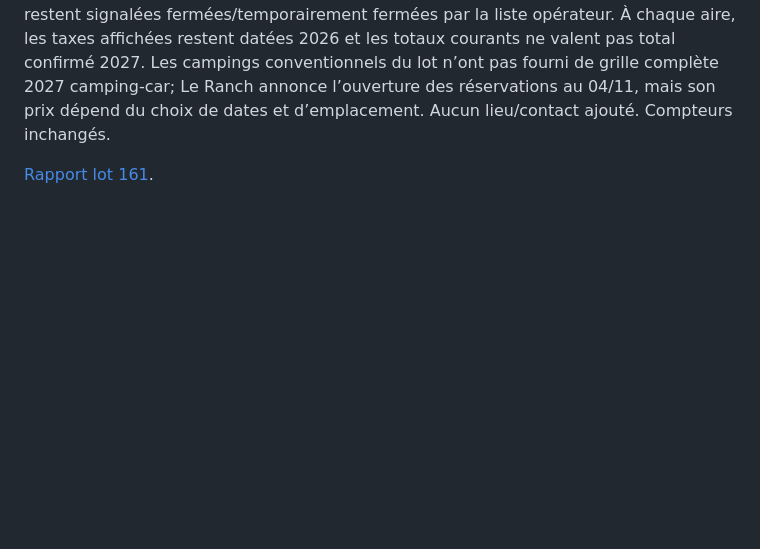
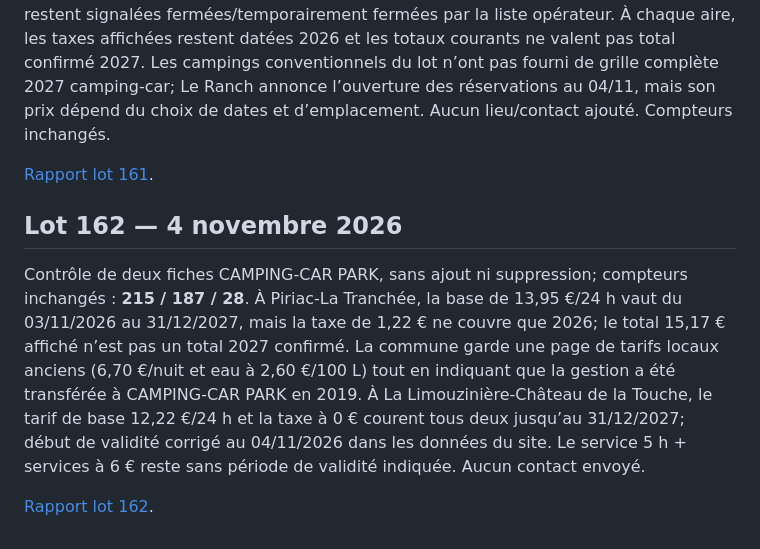
Before and after one commit to christophe93270-bit/camping-car-france, a Markdown page: PREPARATION-LOIRE-ATLANTIQUE-44-2027.md, the part around the change. Rendered like a GitHub page; blank space fills up the shorter version.

Commit message:
docs: summarize Loire-Atlantique audit lot 162

```diff
--- a/PREPARATION-LOIRE-ATLANTIQUE-44-2027.md
+++ b/PREPARATION-LOIRE-ATLANTIQUE-44-2027.md
@@ -871,3 +871,10 @@ Contrôle des 20 fiches suivantes (indices 151–170), sans ajout ni suppression
 Contrôle du groupe indices 171–190, sans ajout ni suppression. Compteurs conservés : **215 / 187 / 28**. Corrections de dates des tarifs de base appliquées dans le jeu de données du site pour Les Pinettes (31/10), l’aire Le Soleya (02/11), Brambell (24/10), Grande Falaise (04/11), Clos Mora (01/10), La Pointe (31/10 puis nouveau barème 31/12), Petit Port (base 2027 à partir du 31/12) et Rouans (02/11). La Pointe est désormais affichée ouverte par le réseau (39/49 places libres); Biochon et Petit Port restent signalées fermées/temporairement fermées par la liste opérateur. À chaque aire, les taxes affichées restent datées 2026 et les totaux courants ne valent pas total confirmé 2027. Les campings conventionnels du lot n’ont pas fourni de grille complète 2027 camping-car; Le Ranch annonce l’ouverture des réservations au 04/11, mais son prix dépend du choix de dates et d’emplacement. Aucun lieu/contact ajouté. Compteurs inchangés.
 
 [Rapport lot 161](AUDIT-44-2027-LOT161.md).
+
+
+## Lot 162 — 4 novembre 2026
+
+Contrôle de deux fiches CAMPING-CAR PARK, sans ajout ni suppression; compteurs inchangés : **215 / 187 / 28**. À Piriac-La Tranchée, la base de 13,95 €/24 h vaut du 03/11/2026 au 31/12/2027, mais la taxe de 1,22 € ne couvre que 2026; le total 15,17 € affiché n’est pas un total 2027 confirmé. La commune garde une page de tarifs locaux anciens (6,70 €/nuit et eau à 2,60 €/100 L) tout en indiquant que la gestion a été transférée à CAMPING-CAR PARK en 2019. À La Limouzinière-Château de la Touche, le tarif de base 12,22 €/24 h et la taxe à 0 € courent tous deux jusqu’au 31/12/2027; début de validité corrigé au 04/11/2026 dans les données du site. Le service 5 h + services à 6 € reste sans période de validité indiquée. Aucun contact envoyé.
+
+[Rapport lot 162](AUDIT-44-2027-LOT162.md).
```
